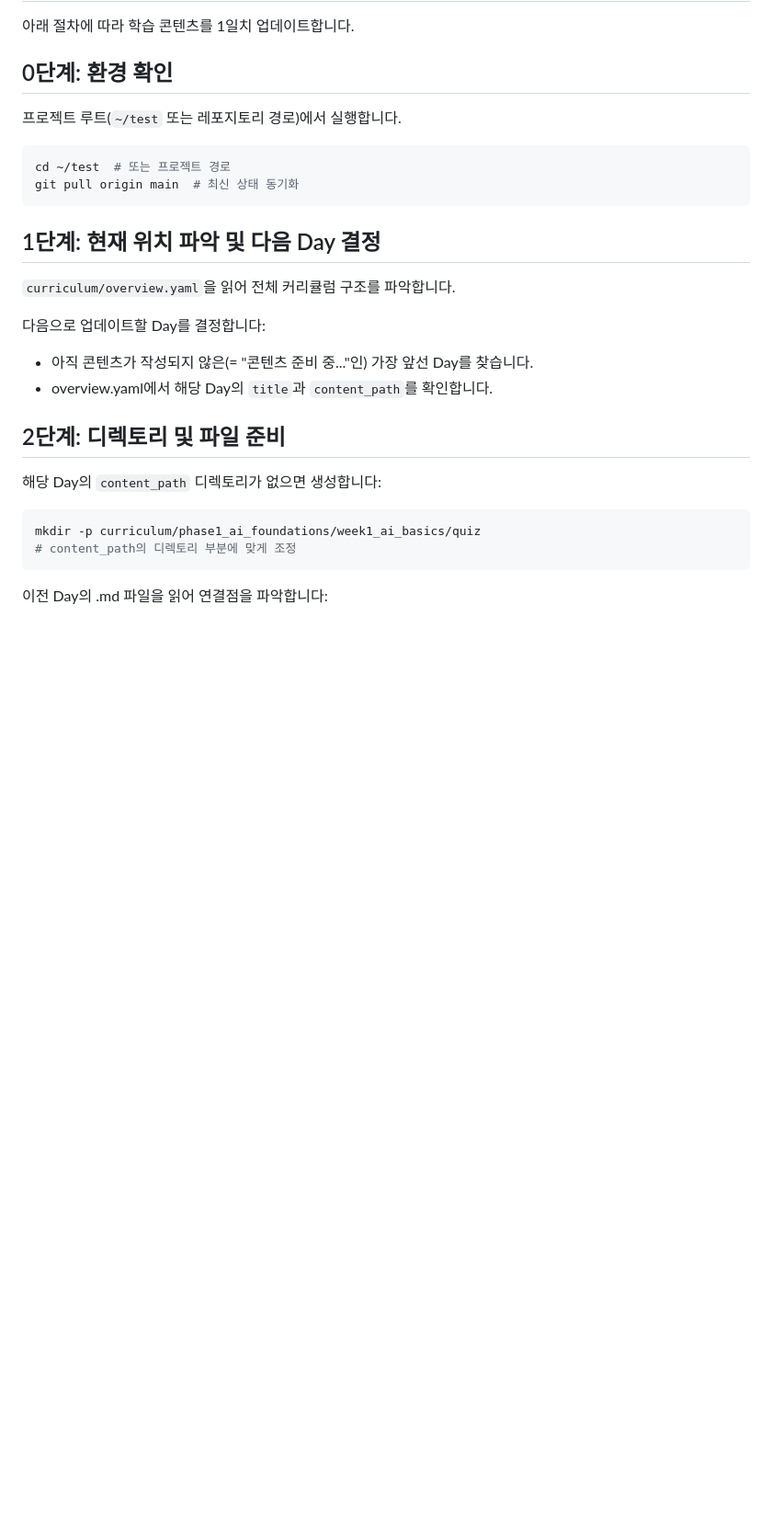
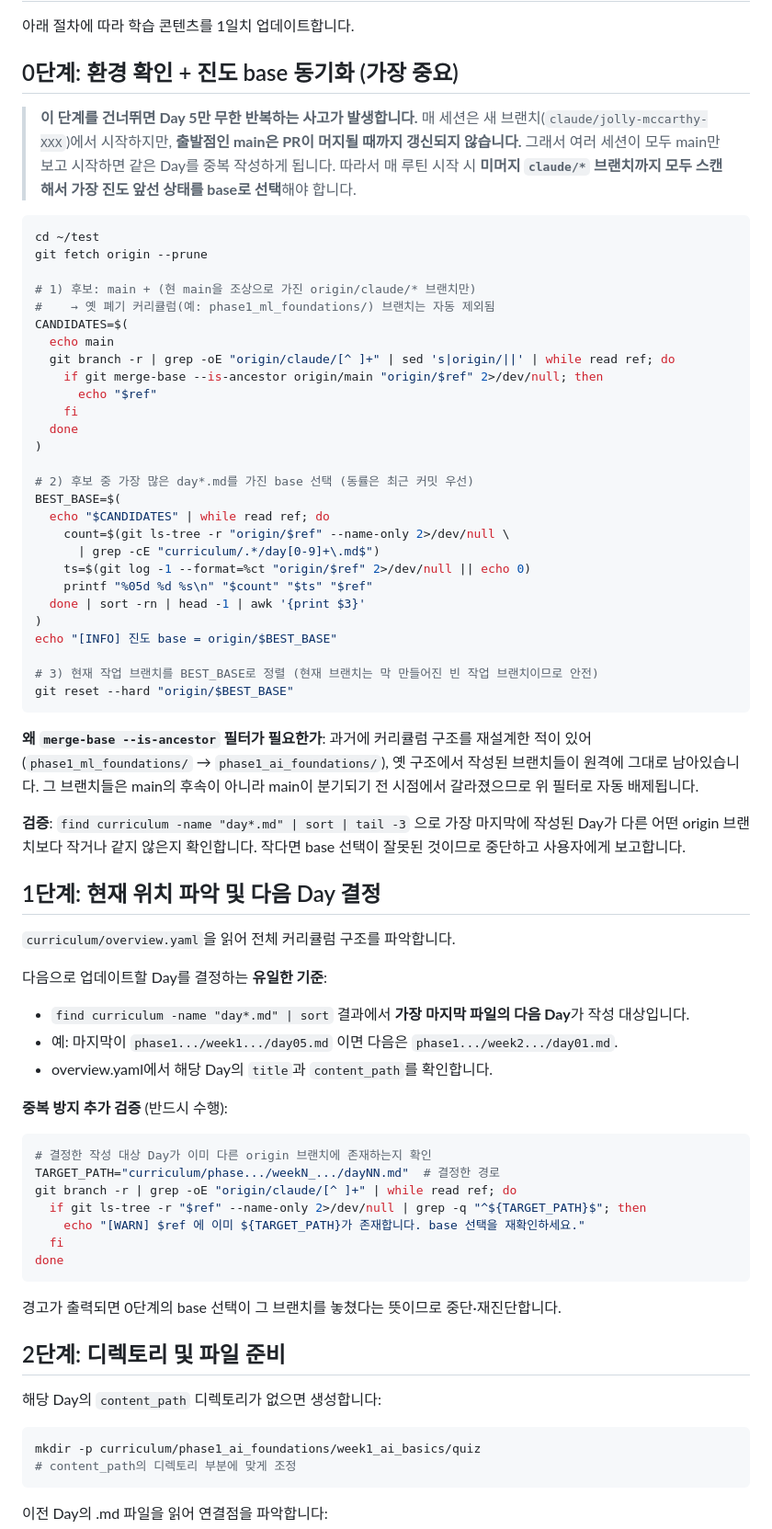
Before and after one commit to videodrake/test, a Markdown page: ROUTINE_PROMPT.md, the part around one of its changes. Shown at 92% size. Rendered like a GitHub page; blank space fills up the shorter version.

Commit message:
루틴 근본 수정: 진도 base 자동 동기화로 Day 중복 작성 방지
- 0단계: main뿐 아니라 미머지 origin/claude/* 브랜치까지 스캔하여 가장 진도 앞선 base 자동 선택
- merge-base 필터로 옛 폐기 커리큘럼(phase1_ml_foundations 등) 브랜치 자동 배제
- 1단계: 결정한 작성 대상 Day가 다른 브랜치에 이미 있는지 중복 검증 추가
- 7-1단계: 푸시 후 PR 머지가 필요함을 사용자에게 명시적으로 안내
- 8단계: 진도 1 진전·중복 작성 여부를 첫 검증 항목으로 추가

````diff
--- a/ROUTINE_PROMPT.md
+++ b/ROUTINE_PROMPT.md
@@ -2,22 +2,66 @@
 
 아래 절차에 따라 학습 콘텐츠를 1일치 업데이트합니다.
 
-## 0단계: 환경 확인
+## 0단계: 환경 확인 + 진도 base 동기화 (가장 중요)
 
-프로젝트 루트(`~/test` 또는 레포지토리 경로)에서 실행합니다.
+> **이 단계를 건너뛰면 Day 5만 무한 반복하는 사고가 발생합니다.**
+> 매 세션은 새 브랜치(`claude/jolly-mccarthy-XXX`)에서 시작하지만, **출발점인 main은 PR이 머지될 때까지 갱신되지 않습니다.** 그래서 여러 세션이 모두 main만 보고 시작하면 같은 Day를 중복 작성하게 됩니다.
+> 따라서 매 루틴 시작 시 **미머지 `claude/*` 브랜치까지 모두 스캔해서 가장 진도 앞선 상태를 base로 선택**해야 합니다.
 
 ```bash
-cd ~/test  # 또는 프로젝트 경로
-git pull origin main  # 최신 상태 동기화
+cd ~/test
+git fetch origin --prune
+
+# 1) 후보: main + (현 main을 조상으로 가진 origin/claude/* 브랜치만)
+#    → 옛 폐기 커리큘럼(예: phase1_ml_foundations/) 브랜치는 자동 제외됨
+CANDIDATES=$(
+  echo main
+  git branch -r | grep -oE "origin/claude/[^ ]+" | sed 's|origin/||' | while read ref; do
+    if git merge-base --is-ancestor origin/main "origin/$ref" 2>/dev/null; then
+      echo "$ref"
+    fi
+  done
+)
+
+# 2) 후보 중 가장 많은 day*.md를 가진 base 선택 (동률은 최근 커밋 우선)
+BEST_BASE=$(
+  echo "$CANDIDATES" | while read ref; do
+    count=$(git ls-tree -r "origin/$ref" --name-only 2>/dev/null \
+      | grep -cE "curriculum/.*/day[0-9]+\.md$")
+    ts=$(git log -1 --format=%ct "origin/$ref" 2>/dev/null || echo 0)
+    printf "%05d %d %s\n" "$count" "$ts" "$ref"
+  done | sort -rn | head -1 | awk '{print $3}'
+)
+echo "[INFO] 진도 base = origin/$BEST_BASE"
+
+# 3) 현재 작업 브랜치를 BEST_BASE로 정렬 (현재 브랜치는 막 만들어진 빈 작업 브랜치이므로 안전)
+git reset --hard "origin/$BEST_BASE"
 ```
+
+**왜 `merge-base --is-ancestor` 필터가 필요한가**: 과거에 커리큘럼 구조를 재설계한 적이 있어 (`phase1_ml_foundations/` → `phase1_ai_foundations/`), 옛 구조에서 작성된 브랜치들이 원격에 그대로 남아있습니다. 그 브랜치들은 main의 후속이 아니라 main이 분기되기 전 시점에서 갈라졌으므로 위 필터로 자동 배제됩니다.
+
+**검증**: `find curriculum -name "day*.md" | sort | tail -3` 으로 가장 마지막에 작성된 Day가 다른 어떤 origin 브랜치보다 작거나 같지 않은지 확인합니다. 작다면 base 선택이 잘못된 것이므로 중단하고 사용자에게 보고합니다.
 
 ## 1단계: 현재 위치 파악 및 다음 Day 결정
 
 `curriculum/overview.yaml`을 읽어 전체 커리큘럼 구조를 파악합니다.
 
-다음으로 업데이트할 Day를 결정합니다:
-- 아직 콘텐츠가 작성되지 않은(= "콘텐츠 준비 중..."인) 가장 앞선 Day를 찾습니다.
+다음으로 업데이트할 Day를 결정하는 **유일한 기준**:
+- `find curriculum -name "day*.md" | sort` 결과에서 **가장 마지막 파일의 다음 Day**가 작성 대상입니다.
+- 예: 마지막이 `phase1.../week1.../day05.md` 이면 다음은 `phase1.../week2.../day01.md`.
 - overview.yaml에서 해당 Day의 `title`과 `content_path`를 확인합니다.
+
+**중복 방지 추가 검증** (반드시 수행):
+```bash
+# 결정한 작성 대상 Day가 이미 다른 origin 브랜치에 존재하는지 확인
+TARGET_PATH="curriculum/phase.../weekN_.../dayNN.md"  # 결정한 경로
+git branch -r | grep -oE "origin/claude/[^ ]+" | while read ref; do
+  if git ls-tree -r "$ref" --name-only 2>/dev/null | grep -q "^${TARGET_PATH}$"; then
+    echo "[WARN] $ref 에 이미 ${TARGET_PATH}가 존재합니다. base 선택을 재확인하세요."
+  fi
+done
+```
+경고가 출력되면 0단계의 base 선택이 그 브랜치를 놓쳤다는 뜻이므로 중단·재진단합니다.
 
 ## 2단계: 디렉토리 및 파일 준비
 
````
Also changed, not shown: other parts of ROUTINE_PROMPT.md (+20 -1 lines).
